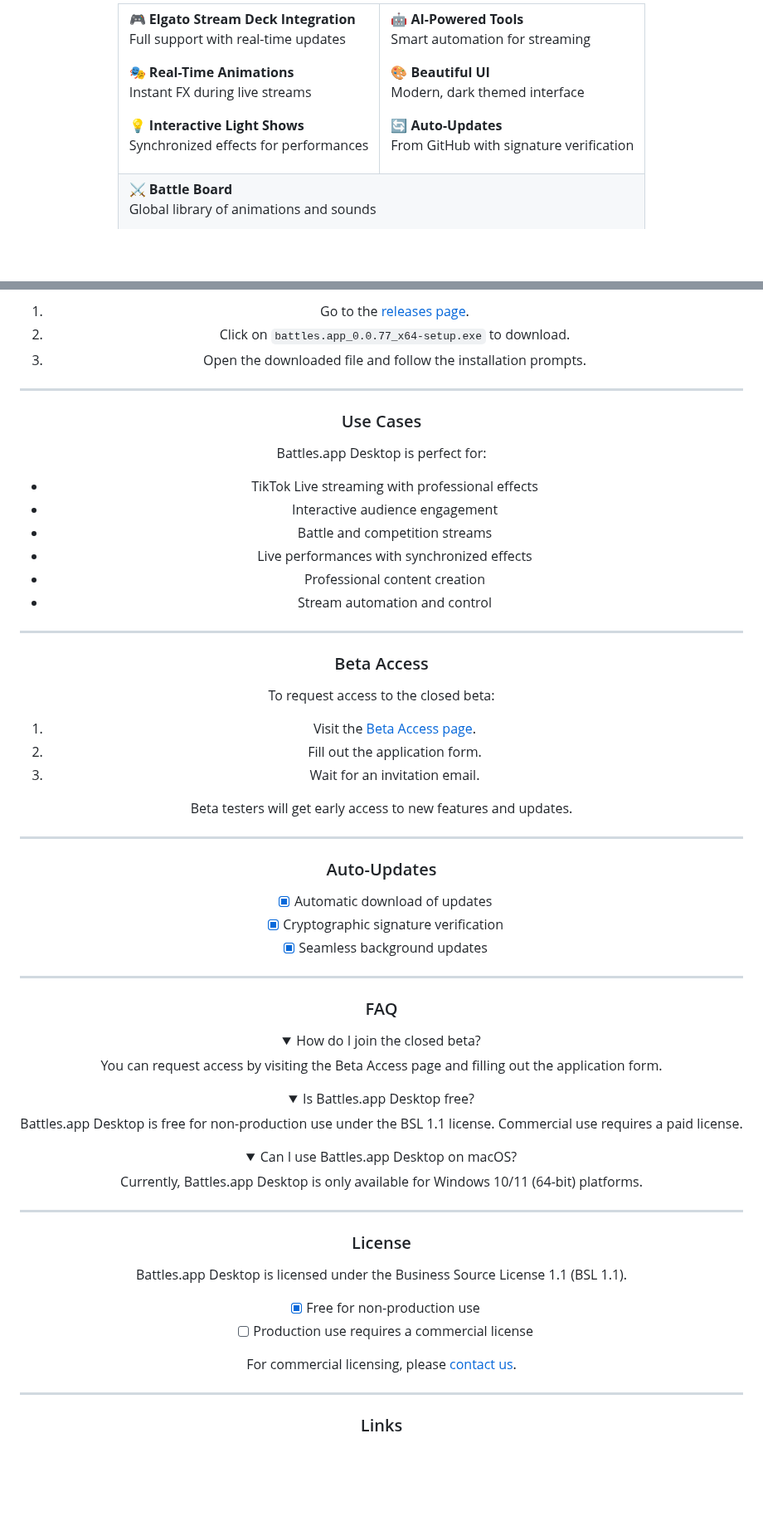
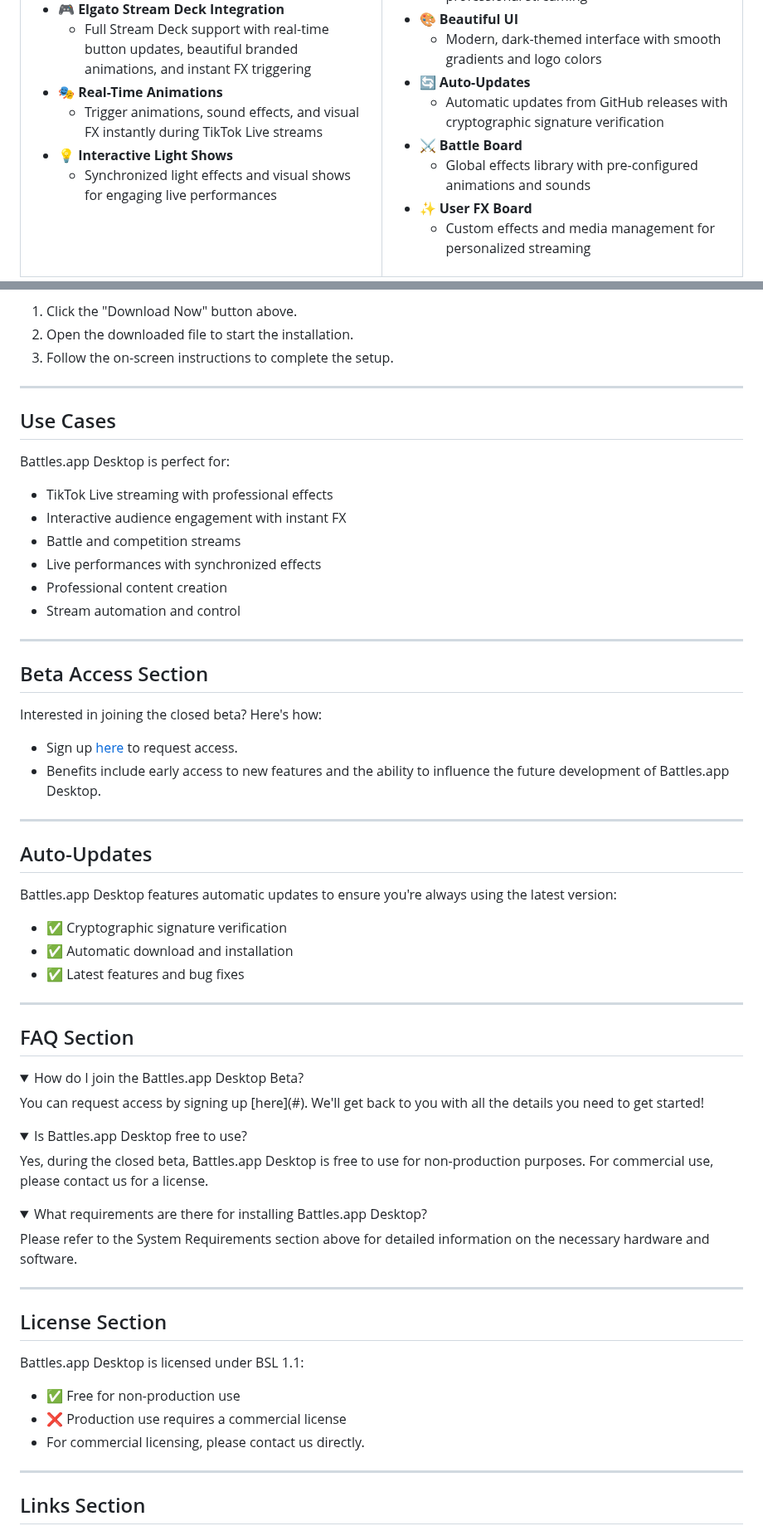
Before and after one commit to battles-app/desktop, a Markdown page: README.md, 2 parts joined by grey strips. Shown at 83% size. Drawn GitHub-style; folded sections open; blank space fills up the shorter version.

Commit message:
docs: update README for v0.0.80

```diff
--- a/README.md
+++ b/README.md
@@ -21,11 +24,9 @@ Download • Beta Access • Documentation • Support
 
-🎮 **Elgato Stream Deck Integration**
-Full support with real-time updates
-
-🎭 **Real-Time Animations**
-Instant FX during live streams
-
-💡 **Interactive Light Shows**
-Synchronized effects for performances
+- 🎮 **Elgato Stream Deck Integration**
+  - Full Stream Deck support with real-time button updates, beautiful branded animations, and instant FX triggering
+- 🎭 **Real-Time Animations**
+  - Trigger animations, sound effects, and visual FX instantly during TikTok Live streams
+- 💡 **Interactive Light Shows**
+  - Synchronized light effects and visual shows for engaging live performances
 
 </td>
@@ -79,15 +71,16 @@ Custom effects for personalized streaming
 
-1. Go to the [releases page](https://github.com/battles-app/desktop/releases).
-2. Click on `battles.app_0.0.77_x64-setup.exe` to download.
-3. Open the downloaded file and follow the installation prompts.
+1. Click the "Download Now" button above.
+2. Open the downloaded file to start the installation.
+3. Follow the on-screen instructions to complete the setup.
 
 ---
 
-### Use Cases
+## Use Cases
 
 Battles.app Desktop is perfect for:
+
 - TikTok Live streaming with professional effects
-- Interactive audience engagement
+- Interactive audience engagement with instant FX
 - Battle and competition streams
 - Live performances with synchronized effects
 - Professional content creation
@@ -95,50 +88,53 @@ Battles.app Desktop is perfect for:
 
 ---
 
-### Beta Access
+## Beta Access Section
 
-To request access to the closed beta:
-1. Visit the [Beta Access page](#).
-2. Fill out the application form.
-3. Wait for an invitation email.
+Interested in joining the closed beta? Here's how:
 
-Beta testers will get early access to new features and updates.
+- Sign up [here](#) to request access.
+- Benefits include early access to new features and the ability to influence the future development of Battles.app Desktop.
 
 ---
 
-### Auto-Updates
+## Auto-Updates
 
-- [x] Automatic download of updates
-- [x] Cryptographic signature verification
-- [x] Seamless background updates
+Battles.app Desktop features automatic updates to ensure you're always using the latest version:
+
+- ✅ Cryptographic signature verification
+- ✅ Automatic download and installation
+- ✅ Latest features and bug fixes
 
 ---
 
-### FAQ
+## FAQ Section
 
-<details><summary>How do I join the closed beta?</summary>
-You can request access by visiting the Beta Access page and filling out the application form.
+<details>
+<summary>How do I join the Battles.app Desktop Beta?</summary>
+You can request access by signing up [here](#). We'll get back to you with all the details you need to get started!
 </details>
 
-<details><summary>Is Battles.app Desktop free?</summary>
-Battles.app Desktop is free for non-production use under the BSL 1.1 license. Commercial use requires a paid license.
+<details>
+<summary>Is Battles.app Desktop free to use?</summary>
+Yes, during the closed beta, Battles.app Desktop is free to use for non-production purposes. For commercial use, please contact us for a license.
 </details>
 
-<details><summary>Can I use Battles.app Desktop on macOS?</summary>
-Currently, Battles.app Desktop is only available for Windows 10/11 (64-bit) platforms.
+<details>
+<summary>What requirements are there for installing Battles.app Desktop?</summary>
+Please refer to the System Requirements section above for detailed information on the necessary hardware and software.
 </details>
 
 ---
 
-### License
+## License Section
 
-Battles.app Desktop is licensed under the Business Source License 1.1 (BSL 1.1).
-- [x] Free for non-production use
-- [ ] Production use requires a commercial license
+Battles.app Desktop is licensed under BSL 1.1:
 
-For commercial licensing, please [contact us](#).
+- ✅ Free for non-production use
+- ❌ Production use requires a commercial license
+- For commercial licensing, please contact us directly.
 
 ---
 
-### Links
+## Links Section
 
```
Also changed, not shown: other parts of README.md (+40 -44 lines).
